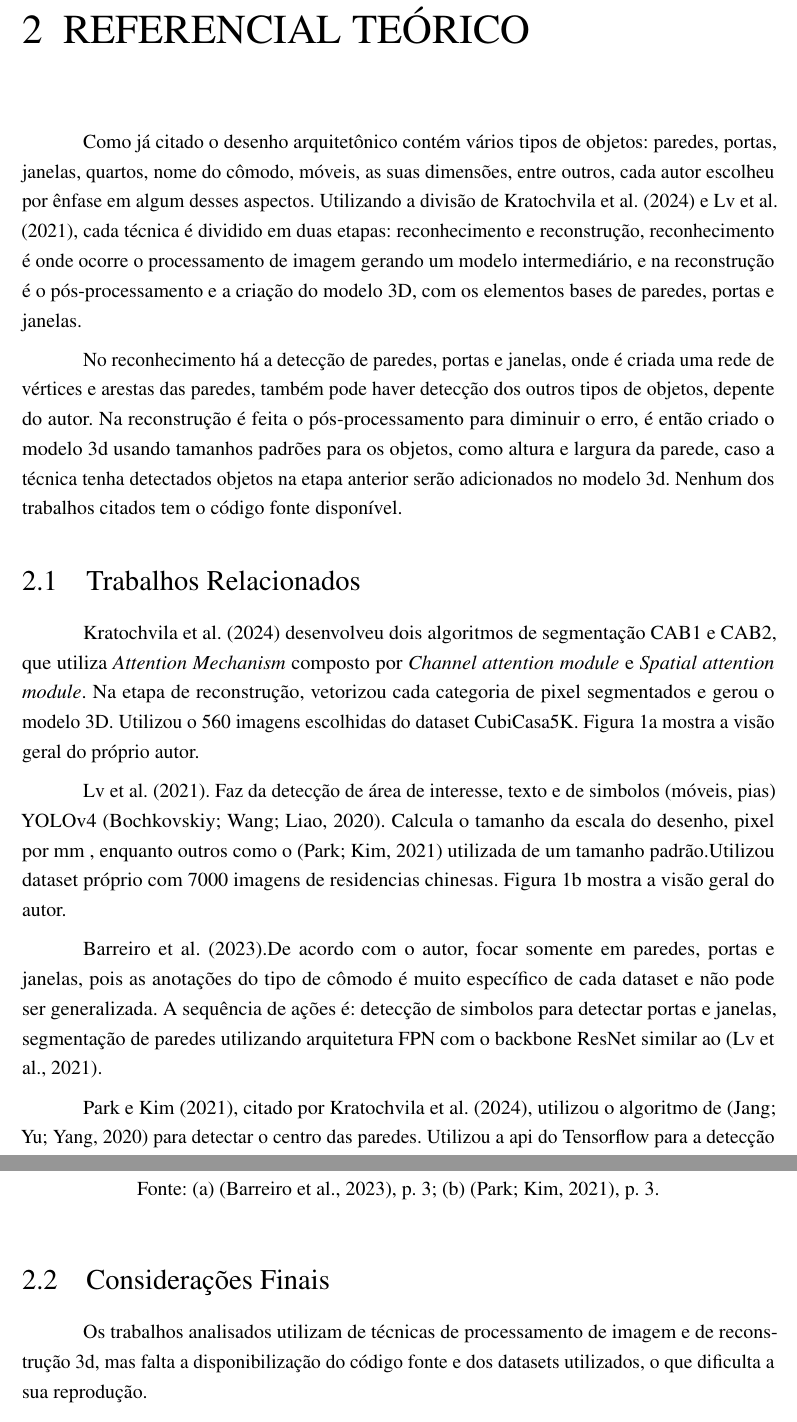
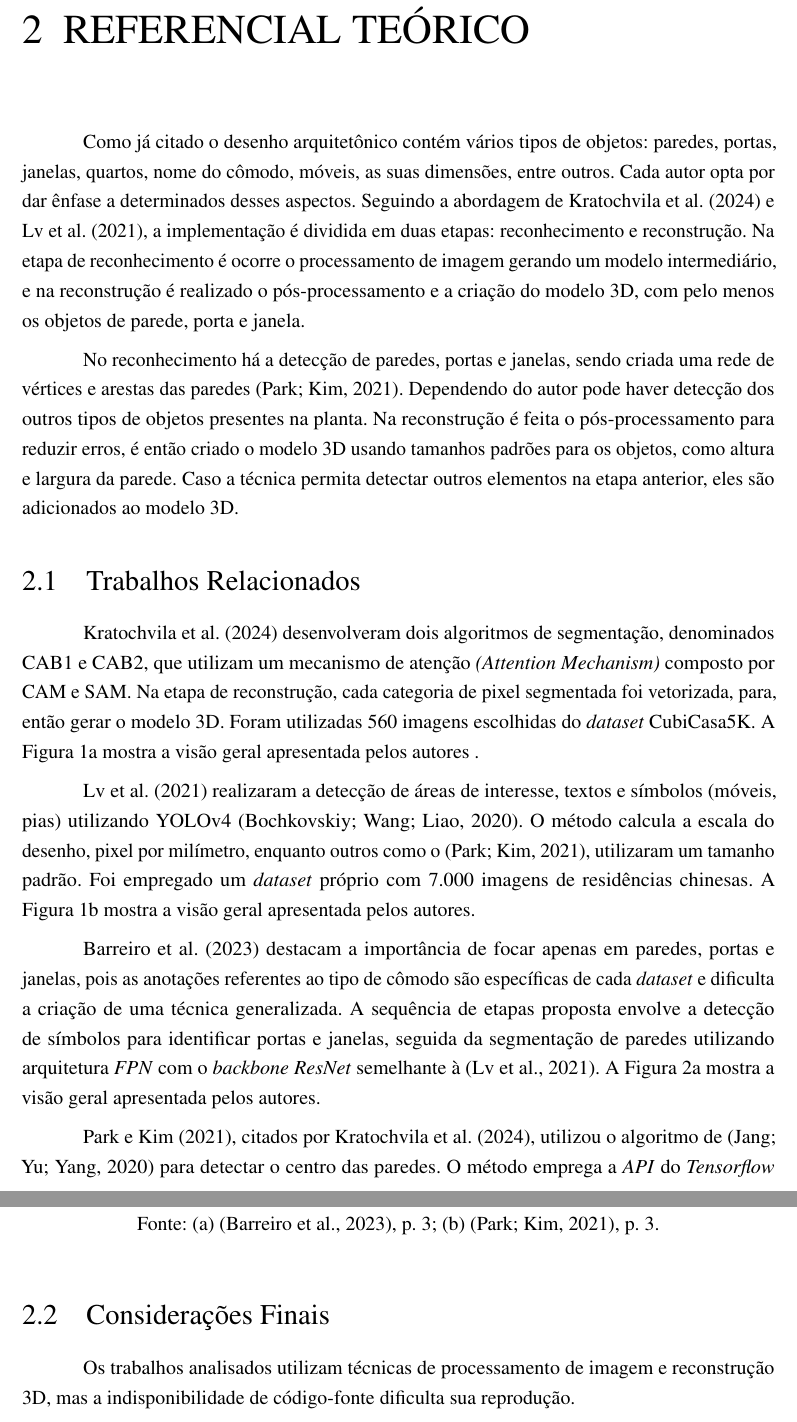
Before and after one commit to barrosnasc/plantaBaixaReconstrucao3d, a LaTeX thesis (ProjetoDePesquisa.tex, which reads 2_capitulos_tex/2_Referencial.tex): two parts of pages 11 and 12 of 17, joined at a grey line, cut so that both start at the same text. Compiled offline with pdfLaTeX.

Commit message:
referencial teorico v2

```diff
--- a/2_capitulos_tex/2_Referencial.tex
+++ b/2_capitulos_tex/2_Referencial.tex
@@ -8,23 +8,32 @@
 % Qual é o tipo de problema
 % Utilizando o artigo do 3DPlanNet
 
-Como já citado o desenho arquitetônico contém vários tipos de objetos: paredes, portas, janelas, quartos, nome do cômodo, móveis, as suas dimensões, entre outros, cada autor escolheu por ênfase em algum desses aspectos. Utilizando a divisão de \citeonline{kratochvila2024multi} e \citeonline{lv2021residential}, cada técnica é dividido em duas etapas: reconhecimento e reconstrução, reconhecimento é onde ocorre o processamento de imagem gerando um modelo intermediário, e na reconstrução é o pós-processamento e a criação do modelo 3D, com os elementos bases de paredes, portas e janelas.
+Como já citado o desenho arquitetônico contém vários tipos de objetos: paredes, portas, janelas, quartos, nome do cômodo, móveis, as suas dimensões, entre outros. Cada autor opta por dar ênfase a determinados desses aspectos. Seguindo a abordagem de \citeonline{kratochvila2024multi} e \citeonline{lv2021residential}, a implementação é dividida em duas etapas: reconhecimento e reconstrução.
+Na etapa de reconhecimento é ocorre o processamento de imagem gerando um modelo intermediário, e na reconstrução é realizado o pós-processamento e a criação do modelo 3D, com pelo menos os objetos de parede, porta e janela.
 
-No reconhecimento há a detecção de paredes, portas e janelas, onde é criada uma rede de vértices e arestas das paredes, também pode haver detecção dos outros tipos de objetos, depente do autor.
-Na reconstrução é feita o pós-processamento para diminuir o erro, é então criado o modelo 3d usando tamanhos padrões para os objetos, como altura e largura da parede, caso a técnica tenha detectados objetos na etapa anterior serão adicionados no modelo 3d. Nenhum dos trabalhos citados tem o código fonte disponível.
+No reconhecimento há a detecção de paredes, portas e janelas, sendo criada uma rede de vértices e arestas das paredes \cite{3dplanet2021}. Dependendo do autor pode haver detecção dos outros tipos de objetos presentes na planta.
+Na reconstrução é feita o pós-processamento para reduzir erros, é então criado o modelo 3D usando tamanhos padrões para os objetos, como altura e largura da parede. Caso a técnica permita detectar outros elementos na etapa anterior, eles são adicionados ao modelo 3D.
+
+
 
 \section{Trabalhos Relacionados}
 
-\citeonline{kratochvila2024multi} desenvolveu dois algoritmos de segmentação CAB1 e CAB2, que utiliza \textit{Attention Mechanism} composto por \textit{Channel attention module} e \textit{Spatial attention module}. Na etapa de reconstrução, vetorizou cada categoria de pixel segmentados e gerou o modelo 3D. Utilizou o 560 imagens escolhidas do dataset CubiCasa5K. \autoref{fig:kratochvila2024} mostra a visão geral do próprio autor.
+\citeonline{kratochvila2024multi} desenvolveram dois algoritmos de segmentação, denominados CAB1 e CAB2, que utilizam um mecanismo de atenção \textit{(Attention Mechanism)} composto por CAM e SAM. Na etapa de reconstrução, cada categoria de pixel segmentada foi vetorizada, para, então gerar o modelo 3D. Foram utilizadas 560 imagens escolhidas do \textit{dataset} CubiCasa5K.
+ A \autoref{fig:kratochvila2024} mostra a visão geral apresentada pelos autores .
 
-\citeonline{lv2021residential}. Faz da detecção de área de interesse, texto e de simbolos (móveis, pias) YOLOv4 \cite{bochkovskiy2020yolov4}.
-Calcula o tamanho da escala do desenho, pixel por mm , enquanto outros como o \cite{3dplanet2021} utilizada de um tamanho padrão.Utilizou dataset próprio %\sigla{RPF}{Residential Floor Plan}
- com 7000 imagens de residencias chinesas. \autoref{fig:lv2021} mostra a visão geral do autor.
+\citeonline{lv2021residential} realizaram a detecção de áreas de interesse, textos e símbolos (móveis, pias) utilizando YOLOv4 \cite{bochkovskiy2020yolov4}.
+O método calcula a escala do desenho, pixel por milímetro, enquanto outros como o \cite{3dplanet2021}, utilizaram um tamanho padrão.
+Foi empregado um \textit{dataset} próprio com 7.000 imagens de residências chinesas.
+A \autoref{fig:lv2021} mostra a visão geral apresentada pelos autores.
 
-\citeonline{barreiro2023automatic}.De acordo com o autor, focar somente em paredes, portas e janelas, pois as anotações do tipo de cômodo é muito específico de cada dataset e não pode ser generalizada. A sequência de ações é: detecção de simbolos para detectar portas e janelas, segmentação de paredes utilizando arquitetura FPN com o backbone ResNet similar ao \cite{lv2021residential}.
+\citeonline{barreiro2023automatic} destacam a importância de focar apenas em paredes, portas e janelas, pois as anotações referentes ao tipo de cômodo são específicas de cada \textit{dataset} e dificulta a criação de uma técnica generalizada.
+A sequência de etapas proposta envolve a detecção de símbolos para identificar portas e janelas, seguida da segmentação de paredes utilizando arquitetura \textit{FPN} com o \textit{backbone} \textit{ResNet} semelhante à \cite{lv2021residential}.
+A \autoref{fig:barreiro2023automatic} mostra a visão geral apresentada pelos autores.
 
-\citeonline{3dplanet2021}, citado por \citeonline{kratochvila2024multi}, utilizou o algoritmo de \cite{ijgi9020065} para detectar o centro das paredes. Utilizou a api do Tensorflow para a detecção de objetos: tipo de cômodo, portas e janelas. Utilizou 30 imagens escolhidas aleatoriamente providas do dataset de \citeonline{ijgi9020065} que contém 110,000 imagens.
-
+\citeonline{3dplanet2021}, citados por \citeonline{kratochvila2024multi}, utilizou o algoritmo de \cite{ijgi9020065} para detectar o centro das paredes.
+O método emprega a \textit{API} do \textit{Tensorflow} para a detecção de objetos: tipo de cômodo, portas e janelas.
+Foram 30 imagens escolhidas aleatoriamente proveniente do \textit{dataset} de \citeonline{ijgi9020065}, que contém 110.000 imagens.
+A \autoref{fig:3dplanet2021} mostra a visão geral apresentada pelos autores.
 
 \begin{figure}[H]
 \centering
@@ -81,4 +90,4 @@ Calcula o tamanho da escala do desenho, pixel por mm , enquanto outros como o \c
 % sugestão de tabelinha de como comparar as diferentes soluções ajuda consideravelmente no entendimento do trabalho
 
 \section{Considerações Finais}
-Os trabalhos analisados utilizam de técnicas de processamento de imagem e de reconstrução 3d, mas falta a disponibilização do código fonte e dos datasets utilizados, o que dificulta a sua reprodução.
+Os trabalhos analisados utilizam técnicas de processamento de imagem e reconstrução 3D, mas a indisponibilidade de código-fonte dificulta sua reprodução.
```
Also changed, not shown: biblio.bib (+1 -1 lines), 2_capitulos_tex/2_Referencial.tex (2 more changed lines).
